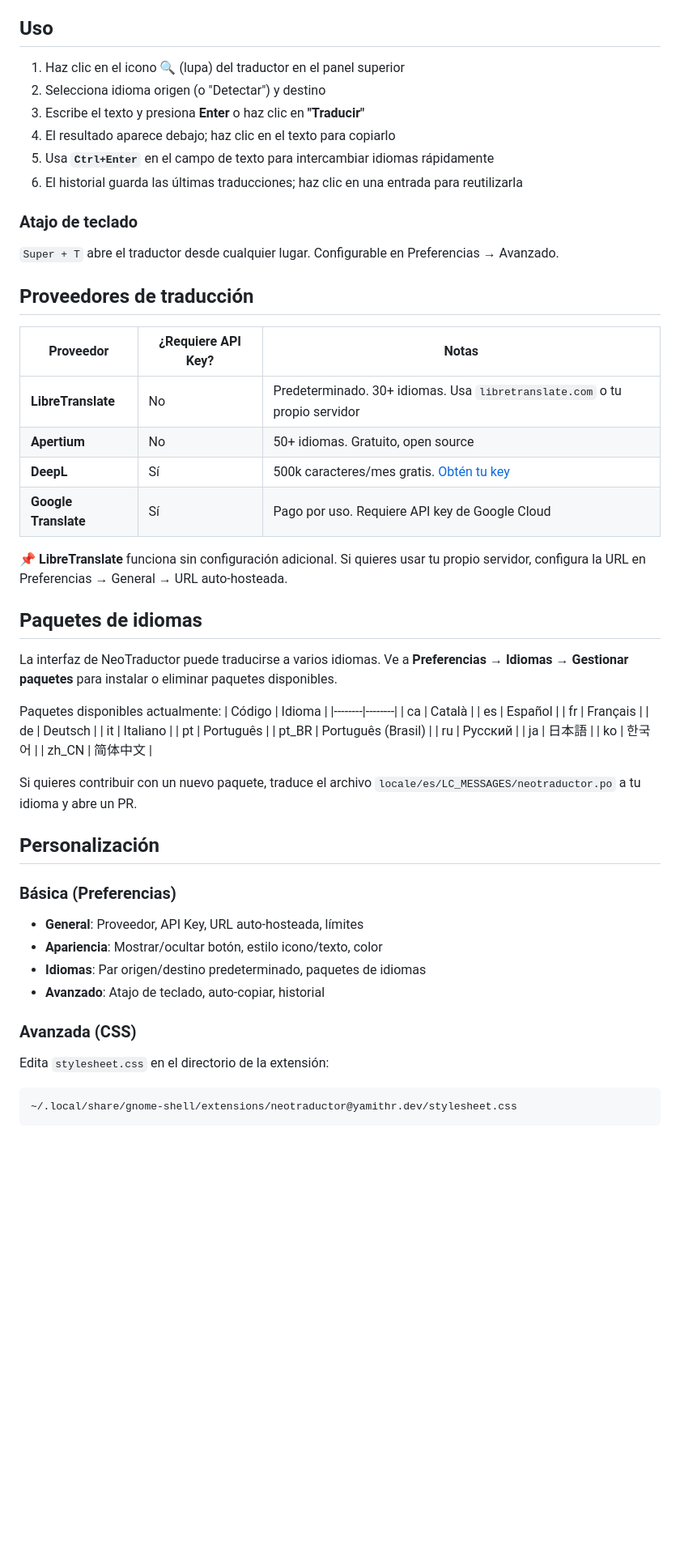
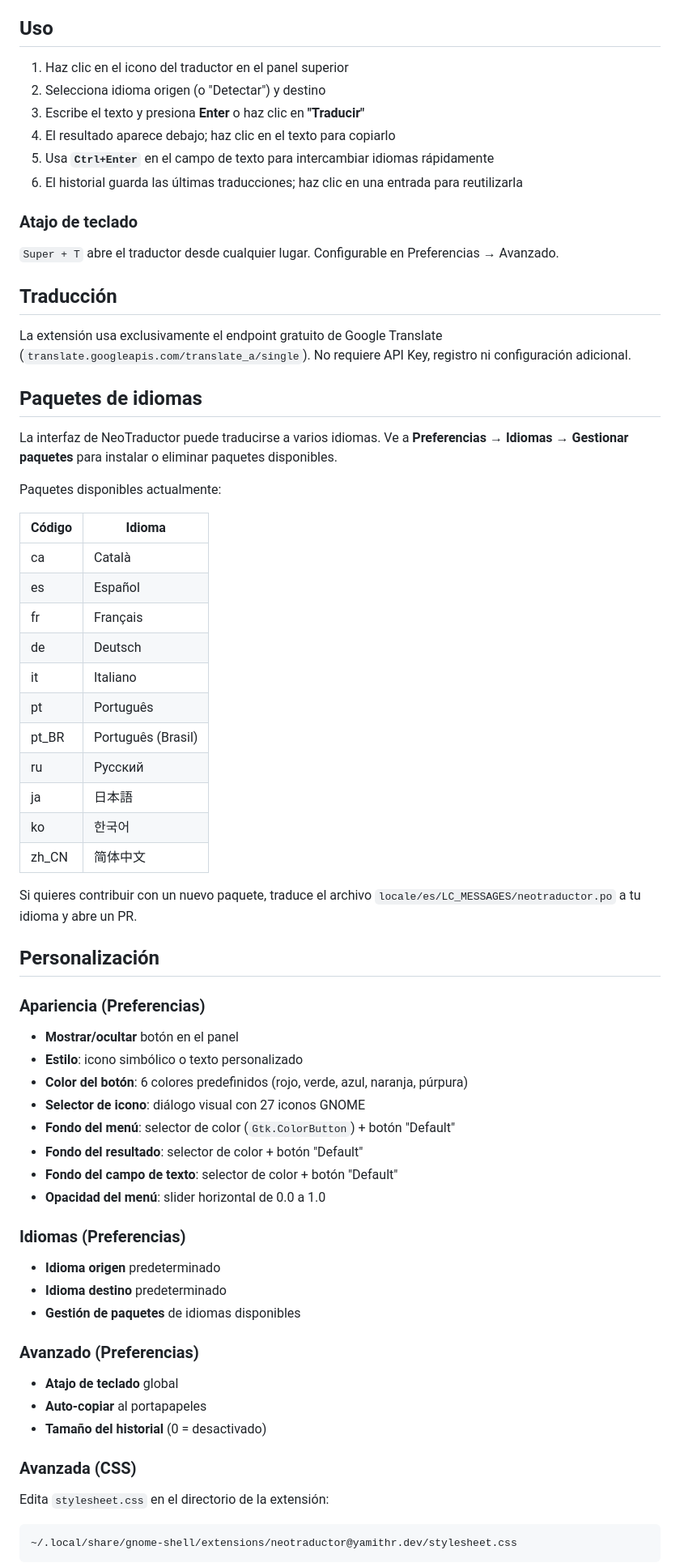
Before and after one commit to YamithR/NeoTraductorGenomeShell, a Markdown page: README.md, the part around one of its changes. Shown at 81% size. Drawn GitHub-style; blank space fills up the shorter version.

````diff
--- a/README.md
+++ b/README.md
@@ -57,7 +59,7 @@ cp -r . ~/.local/share/gnome-shell/extensions/neotraductor@yamithr.dev/
 
 ## Uso
 
-1. Haz clic en el icono 🔍 (lupa) del traductor en el panel superior
+1. Haz clic en el icono del traductor en el panel superior
 2. Selecciona idioma origen (o "Detectar") y destino
 3. Escribe el texto y presiona **Enter** o haz clic en **"Traducir"**
 4. El resultado aparece debajo; haz clic en el texto para copiarlo
@@ -68,22 +70,16 @@ cp -r . ~/.local/share/gnome-shell/extensions/neotraductor@yamithr.dev/
 
 `Super + T` abre el traductor desde cualquier lugar. Configurable en Preferencias → Avanzado.
 
-## Proveedores de traducción
+## Traducción
 
-| Proveedor | ¿Requiere API Key? | Notas |
-|-----------|--------------------|-------|
-| **LibreTranslate** | No | Predeterminado. 30+ idiomas. Usa `libretranslate.com` o tu propio servidor |
-| **Apertium** | No | 50+ idiomas. Gratuito, open source |
-| **DeepL** | Sí | 500k caracteres/mes gratis. [Obtén tu key](https://www.deepl.com/pro-api) |
-| **Google Translate** | Sí | Pago por uso. Requiere API key de Google Cloud |
-
-**📌 LibreTranslate** funciona sin configuración adicional. Si quieres usar tu propio servidor, configura la URL en Preferencias → General → URL auto-hosteada.
+La extensión usa exclusivamente el endpoint gratuito de Google Translate (`translate.googleapis.com/translate_a/single`). No requiere API Key, registro ni configuración adicional.
 
 ## Paquetes de idiomas
 
 La interfaz de NeoTraductor puede traducirse a varios idiomas. Ve a **Preferencias → Idiomas → Gestionar paquetes** para instalar o eliminar paquetes disponibles.
 
 Paquetes disponibles actualmente:
+
 | Código | Idioma |
 |--------|--------|
 | ca | Català |
@@ -102,13 +98,31 @@ Si quieres contribuir con un nuevo paquete, traduce el archivo `locale/es/LC_MES
 
 ## Personalización
 
-### Básica (Preferencias)
-- **General**: Proveedor, API Key, URL auto-hosteada, límites
-- **Apariencia**: Mostrar/ocultar botón, estilo icono/texto, color
-- **Idiomas**: Par origen/destino predeterminado, paquetes de idiomas
-- **Avanzado**: Atajo de teclado, auto-copiar, historial
+### Apariencia (Preferencias)
+
+- **Mostrar/ocultar** botón en el panel
+- **Estilo**: icono simbólico o texto personalizado
+- **Color del botón**: 6 colores predefinidos (rojo, verde, azul, naranja, púrpura)
+- **Selector de icono**: diálogo visual con 27 iconos GNOME
+- **Fondo del menú**: selector de color (`Gtk.ColorButton`) + botón "Default"
+- **Fondo del resultado**: selector de color + botón "Default"
+- **Fondo del campo de texto**: selector de color + botón "Default"
+- **Opacidad del menú**: slider horizontal de 0.0 a 1.0
+
+### Idiomas (Preferencias)
+
+- **Idioma origen** predeterminado
+- **Idioma destino** predeterminado
+- **Gestión de paquetes** de idiomas disponibles
+
+### Avanzado (Preferencias)
+
+- **Atajo de teclado** global
+- **Auto-copiar** al portapapeles
+- **Tamaño del historial** (0 = desactivado)
 
 ### Avanzada (CSS)
+
 Edita `stylesheet.css` en el directorio de la extensión:
 
 ```
````
Also changed, not shown: other parts of README.md (+36 -7 lines).
